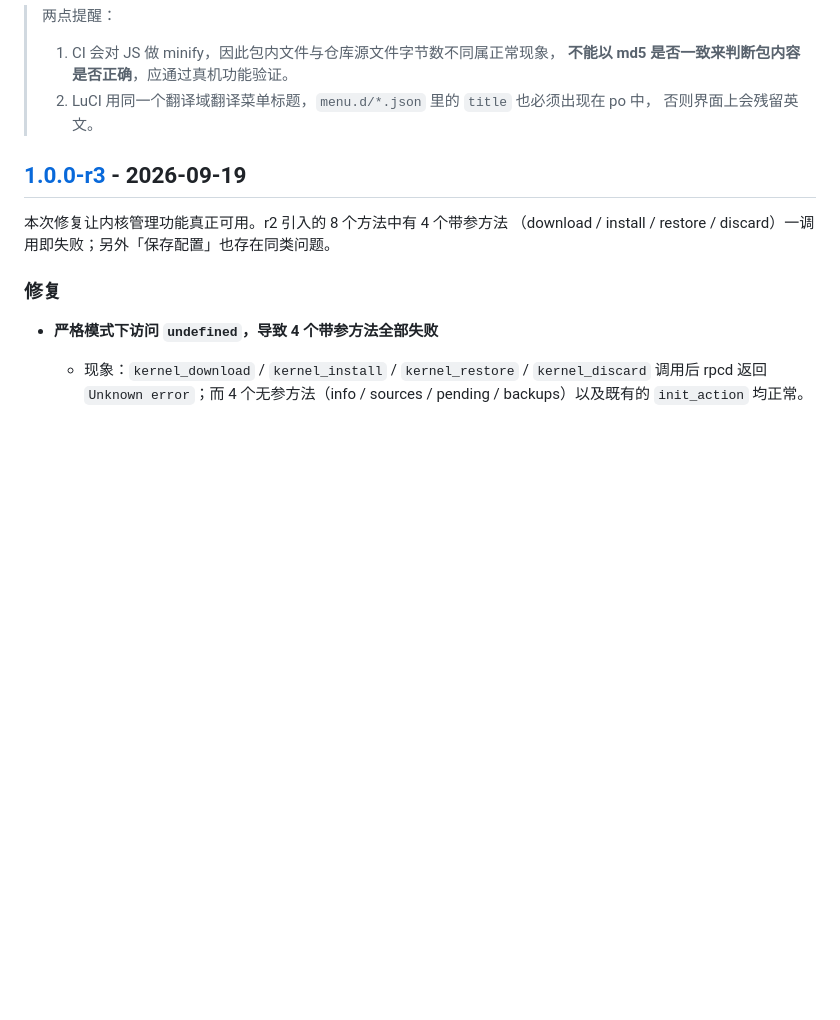
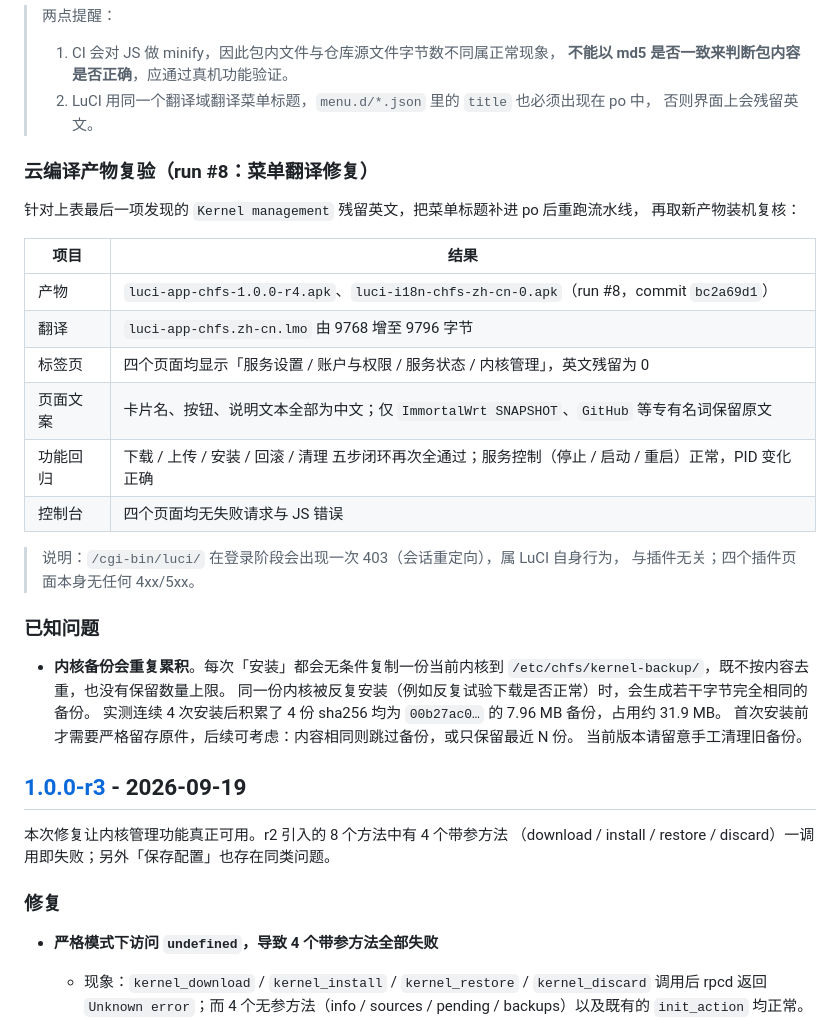
Before and after one commit to LianXia233/luci-app-chfs, a Markdown page: CHANGELOG.md, the part around the change. Rendered like a GitHub page; blank space fills up the shorter version.

Commit message:
docs: 记录 run #8 产物复验结果与内核备份累积问题
- CHANGELOG: 新增「云编译产物复验（run #8）」小节, 记录 lmo 9768→9796 字节、
  四个标签页文案全部中文化、五步闭环再次通过
- CHANGELOG: 新增「已知问题」, 说明内核备份不按内容去重且无数量上限
  (实测连续 4 次安装累积 4 份 sha256 相同的 7.96 MB 备份, 约占 31.9 MB)
- README: 更新「已知限制」中备份条目, 补充去重与上限缺失的说明与实测数字
- README: 「实测数据」表下注明已在云编译产物上复核通过

```diff
--- a/CHANGELOG.md
+++ b/CHANGELOG.md
@@ -99,6 +99,32 @@
 >    **不能以 md5 是否一致来判断包内容是否正确**，应通过真机功能验证。
 > 2. LuCI 用同一个翻译域翻译菜单标题，`menu.d/*.json` 里的 `title` 也必须出现在 po 中，
 >    否则界面上会残留英文。
+
+### 云编译产物复验（run #8：菜单翻译修复）
+
+针对上表最后一项发现的 `Kernel management` 残留英文，把菜单标题补进 po 后重跑流水线，
+再取新产物装机复核：
+
+| 项目 | 结果 |
+| --- | --- |
+| 产物 | `luci-app-chfs-1.0.0-r4.apk`、`luci-i18n-chfs-zh-cn-0.apk`（run #8，commit `bc2a69d1`） |
+| 翻译 | `luci-app-chfs.zh-cn.lmo` 由 9768 增至 9796 字节 |
+| 标签页 | 四个页面均显示「服务设置 / 账户与权限 / 服务状态 / 内核管理」，英文残留为 0 |
+| 页面文案 | 卡片名、按钮、说明文本全部为中文；仅 `ImmortalWrt SNAPSHOT`、`GitHub` 等专有名词保留原文 |
+| 功能回归 | 下载 / 上传 / 安装 / 回滚 / 清理 五步闭环再次全通过；服务控制（停止 / 启动 / 重启）正常，PID 变化正确 |
+| 控制台 | 四个页面均无失败请求与 JS 错误 |
+
+> 说明：`/cgi-bin/luci/` 在登录阶段会出现一次 403（会话重定向），属 LuCI 自身行为，
+> 与插件无关；四个插件页面本身无任何 4xx/5xx。
+
+### 已知问题
+
+- **内核备份会重复累积**。每次「安装」都会无条件复制一份当前内核到
+  `/etc/chfs/kernel-backup/`，既不按内容去重，也没有保留数量上限。
+  同一份内核被反复安装（例如反复试验下载是否正常）时，会生成若干字节完全相同的备份。
+  实测连续 4 次安装后积累了 4 份 sha256 均为 `00b27ac0…` 的 7.96 MB 备份，占用约 31.9 MB。
+  首次安装前才需要严格留存原件，后续可考虑：内容相同则跳过备份，或只保留最近 N 份。
+  当前版本请留意手工清理旧备份。
 
 ## [1.0.0-r3] - 2026-09-19
 
```
Also changed, not shown: README.md (+6 -1 lines).
